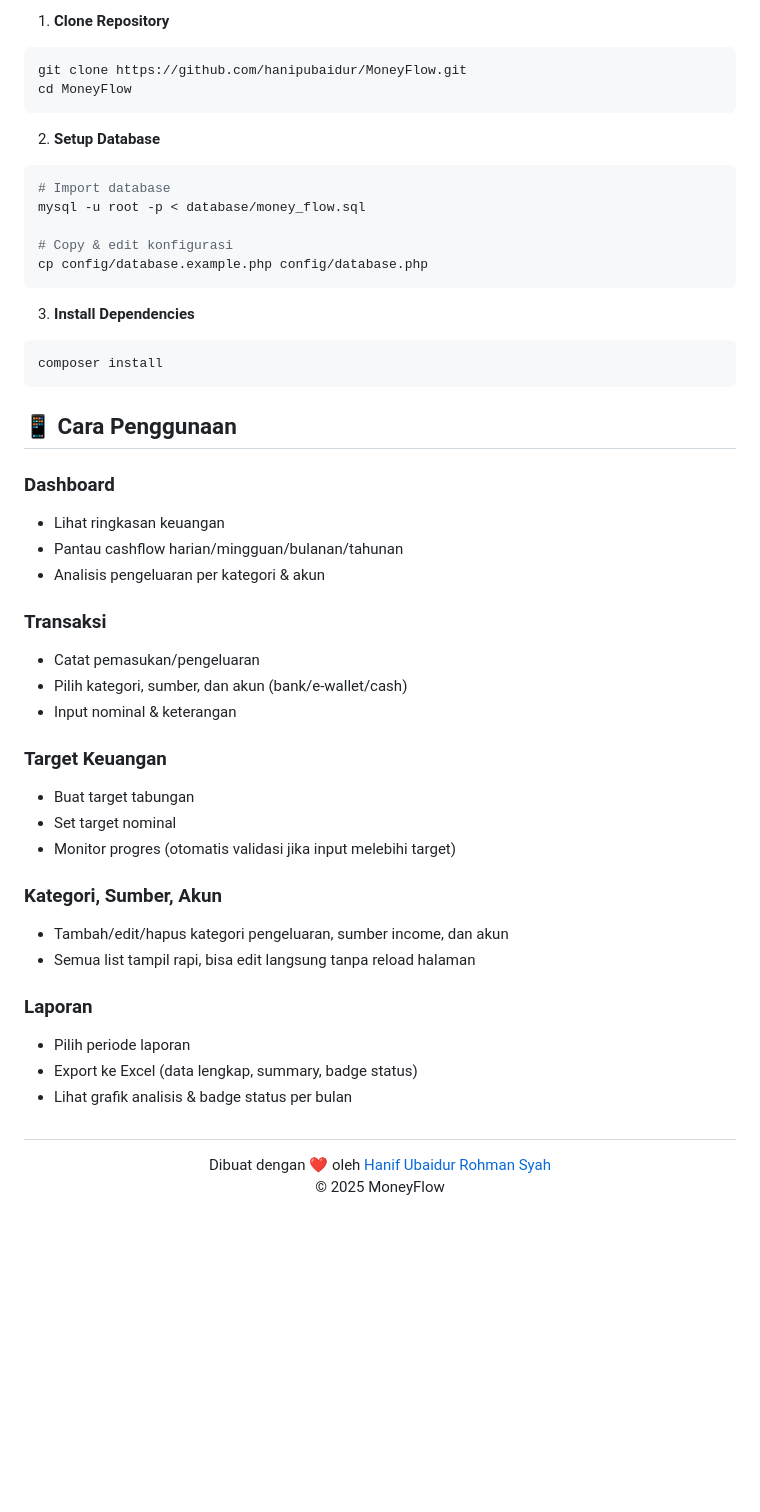
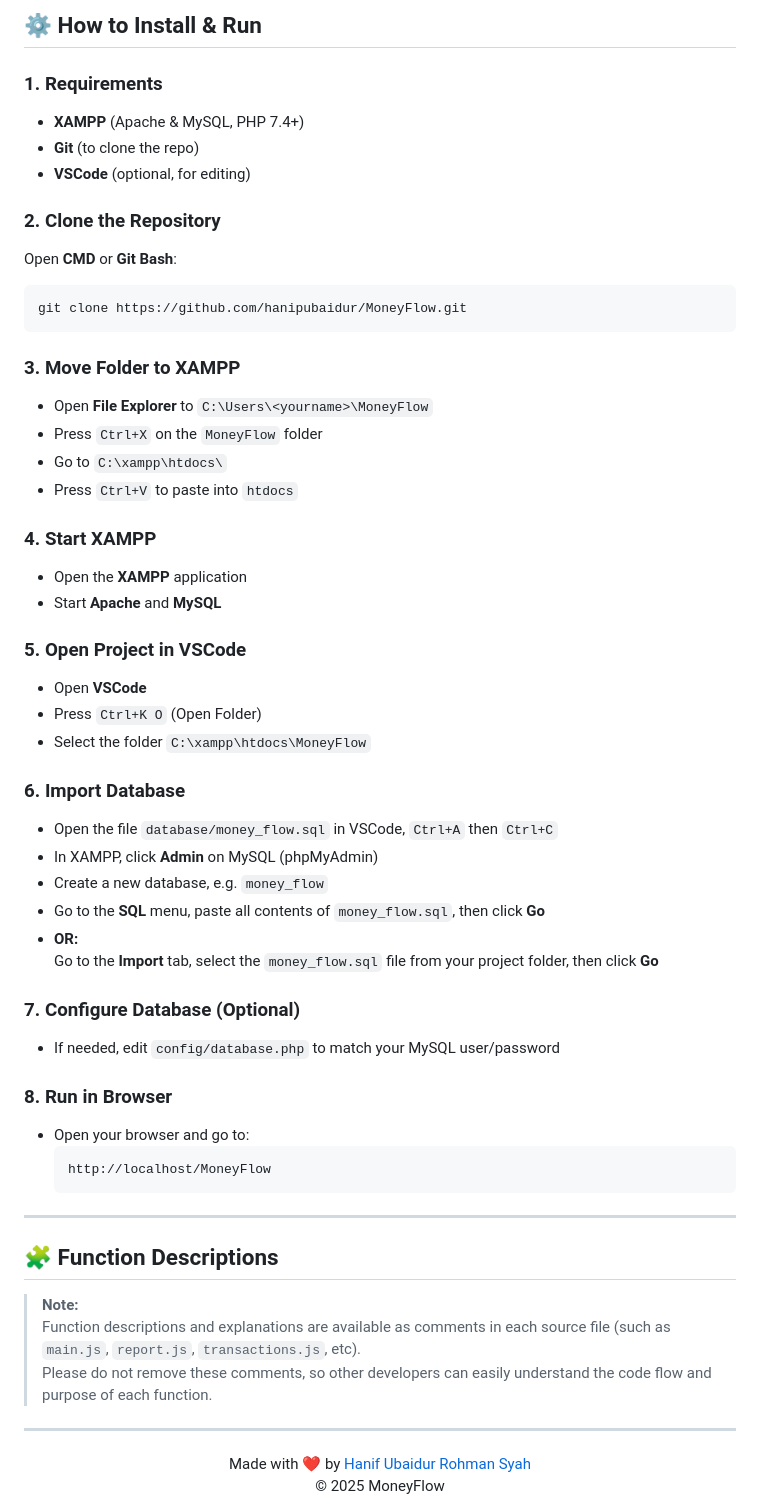
Before and after one commit to hanipubaidur/MoneyFlow, a Markdown page: README.md, the part around the change printed below. Rendered like a GitHub page; blank space fills up the shorter version.

Commit message:
docs: update README with new install instructions and usage in English

````diff
--- a/README.md
+++ b/README.md
@@ -63,54 +88,61 @@ MoneyFlow dibuat untuk membantu mencatat dan menganalisa keuangan pribadi dengan
 
-1. **Clone Repository**
+## ⚙️ How to Install & Run
+
+### 1. **Requirements**
+- **XAMPP** (Apache & MySQL, PHP 7.4+)
+- **Git** (to clone the repo)
+- **VSCode** (optional, for editing)
+
+### 2. **Clone the Repository**
+Open **CMD** or **Git Bash**:
 ```bash
 git clone https://github.com/hanipubaidur/MoneyFlow.git
-cd MoneyFlow
 ```
 
-2. **Setup Database**
-```bash
-# Import database
-mysql -u root -p < database/money_flow.sql
+### 3. **Move Folder to XAMPP**
+- Open **File Explorer** to `C:\Users\<yourname>\MoneyFlow`
+- Press `Ctrl+X` on the `MoneyFlow` folder
+- Go to `C:\xampp\htdocs\`
+- Press `Ctrl+V` to paste into `htdocs`
 
-# Copy & edit konfigurasi
-cp config/database.example.php config/database.php
-```
+### 4. **Start XAMPP**
+- Open the **XAMPP** application
+- Start **Apache** and **MySQL**
 
-3. **Install Dependencies**
-```bash
-composer install
-```
+### 5. **Open Project in VSCode**
+- Open **VSCode**
+- Press `Ctrl+K O` (Open Folder)
+- Select the folder `C:\xampp\htdocs\MoneyFlow`
 
-## 📱 Cara Penggunaan
+### 6. **Import Database**
+- Open the file `database/money_flow.sql` in VSCode, `Ctrl+A` then `Ctrl+C`
+- In XAMPP, click **Admin** on MySQL (phpMyAdmin)
+- Create a new database, e.g. `money_flow`
+- Go to the **SQL** menu, paste all contents of `money_flow.sql`, then click **Go**
+- **OR:**
+  Go to the **Import** tab, select the `money_flow.sql` file from your project folder, then click **Go**
 
-### Dashboard
-- Lihat ringkasan keuangan
-- Pantau cashflow harian/mingguan/bulanan/tahunan
-- Analisis pengeluaran per kategori & akun
+### 7. **Configure Database (Optional)**
+- If needed, edit `config/database.php` to match your MySQL user/password
 
-### Transaksi
-- Catat pemasukan/pengeluaran
-- Pilih kategori, sumber, dan akun (bank/e-wallet/cash)
-- Input nominal & keterangan
+### 8. **Run in Browser**
+- Open your browser and go to:
+  ```
+  http://localhost/MoneyFlow
+  ```
 
-### Target Keuangan
-- Buat target tabungan
-- Set target nominal
-- Monitor progres (otomatis validasi jika input melebihi target)
+---
 
-### Kategori, Sumber, Akun
-- Tambah/edit/hapus kategori pengeluaran, sumber income, dan akun
-- Semua list tampil rapi, bisa edit langsung tanpa reload halaman
+## 🧩 Function Descriptions
 
-### Laporan
-- Pilih periode laporan
-- Export ke Excel (data lengkap, summary, badge status)
-- Lihat grafik analisis & badge status per bulan
+> **Note:**
+> Function descriptions and explanations are available as comments in each source file (such as `main.js`, `report.js`, `transactions.js`, etc).
+> Please do not remove these comments, so other developers can easily understand the code flow and purpose of each function.
 
-##
+---
 
 <div align="center">
-  Dibuat dengan ❤️ oleh <a href="https://github.com/hanipubaidur">Hanif Ubaidur Rohman Syah</a>
+  Made with ❤️ by <a href="https://github.com/hanipubaidur">Hanif Ubaidur Rohman Syah</a>
   <br>
   © 2025 MoneyFlow
 </div>
````
Also changed, not shown: other parts of README.md (+52 -27 lines).
